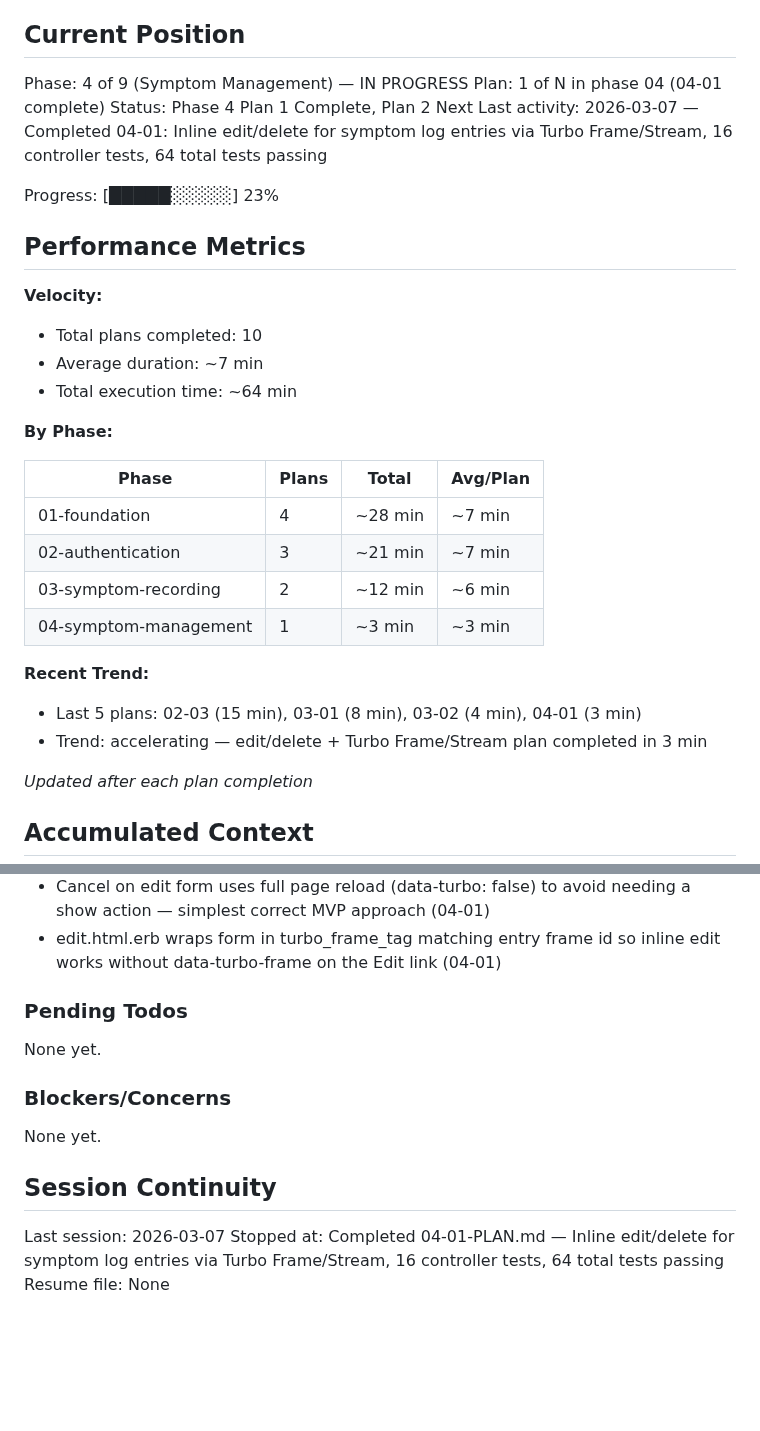
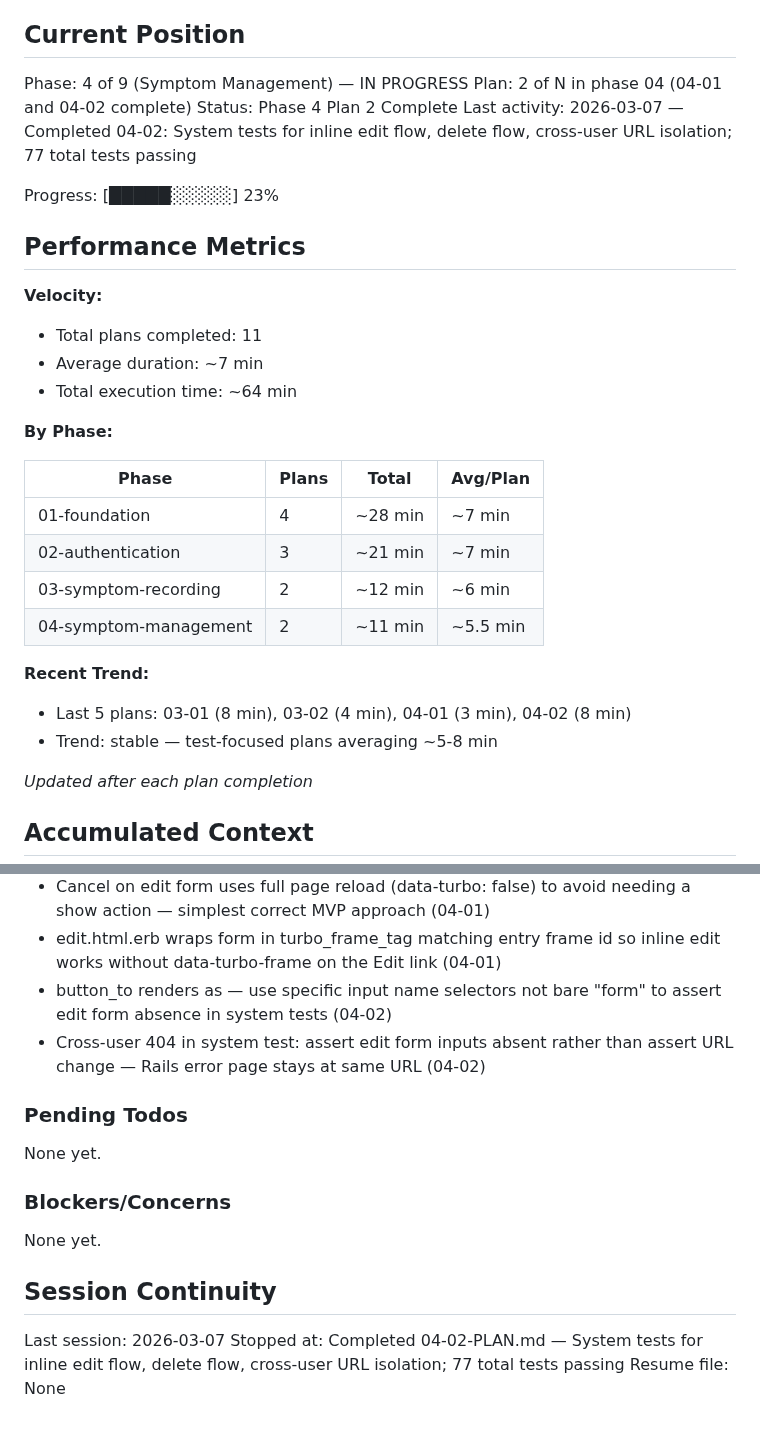
Before and after one commit to joeasante/asthma-buddy, a Markdown page: .ariadna_planning/STATE.md, 2 parts joined by grey strips. GitHub-like rendering; blank space fills up the shorter version.

Commit message:
docs(04-02): complete symptom log test coverage plan — SUMMARY and STATE updated
- 3 new system tests: inline edit flow, delete flow, cross-user URL isolation
- Controller tests verified complete from 04-01 deviation (16 tests)
- 77 total tests passing (0 failures)
- Two assertion bugs auto-fixed: button_to form selector and cross-user URL path assertion

```diff
--- a/.ariadna_planning/STATE.md
+++ b/.ariadna_planning/STATE.md
@@ -10,16 +10,16 @@ See: .ariadna_planning/PROJECT.md (updated 2026-03-06)
 ## Current Position
 
 Phase: 4 of 9 (Symptom Management) — IN PROGRESS
-Plan: 1 of N in phase 04 (04-01 complete)
-Status: Phase 4 Plan 1 Complete, Plan 2 Next
-Last activity: 2026-03-07 — Completed 04-01: Inline edit/delete for symptom log entries via Turbo Frame/Stream, 16 controller tests, 64 total tests passing
+Plan: 2 of N in phase 04 (04-01 and 04-02 complete)
+Status: Phase 4 Plan 2 Complete
+Last activity: 2026-03-07 — Completed 04-02: System tests for inline edit flow, delete flow, cross-user URL isolation; 77 total tests passing
 
 Progress: [█████░░░░░] 23%
 
 ## Performance Metrics
 
 **Velocity:**
-- Total plans completed: 10
+- Total plans completed: 11
 - Average duration: ~7 min
 - Total execution time: ~64 min
 
@@ -30,12 +30,12 @@ Progress: [█████░░░░░] 23%
 | 01-foundation | 4 | ~28 min | ~7 min |
 | 02-authentication | 3 | ~21 min | ~7 min |
 | 03-symptom-recording | 2 | ~12 min | ~6 min |
-| 04-symptom-management | 1 | ~3 min | ~3 min |
+| 04-symptom-management | 2 | ~11 min | ~5.5 min |
 
 
 **Recent Trend:**
-- Last 5 plans: 02-03 (15 min), 03-01 (8 min), 03-02 (4 min), 04-01 (3 min)
-- Trend: accelerating — edit/delete + Turbo Frame/Stream plan completed in 3 min
+- Last 5 plans: 03-01 (8 min), 03-02 (4 min), 04-01 (3 min), 04-02 (8 min)
+- Trend: stable — test-focused plans averaging ~5-8 min
 
 *Updated after each plan completion*
 
@@ -81,6 +81,8 @@ Recent decisions affecting current work:
 - Flash not streamed on update — layout flash has no DOM id to target; entry replacement sufficient for MVP (04-01)
 - Cancel on edit form uses full page reload (data-turbo: false) to avoid needing a show action — simplest correct MVP approach (04-01)
 - edit.html.erb wraps form in turbo_frame_tag matching entry frame id so inline edit works without data-turbo-frame on the Edit link (04-01)
+- button_to renders as <form> — use specific input name selectors not bare "form" to assert edit form absence in system tests (04-02)
+- Cross-user 404 in system test: assert edit form inputs absent rather than assert URL change — Rails error page stays at same URL (04-02)
 
 ### Pending Todos
 
@@ -93,5 +95,5 @@ None yet.
 ## Session Continuity
 
 Last session: 2026-03-07
-Stopped at: Completed 04-01-PLAN.md — Inline edit/delete for symptom log entries via Turbo Frame/Stream, 16 controller tests, 64 total tests passing
+Stopped at: Completed 04-02-PLAN.md — System tests for inline edit flow, delete flow, cross-user URL isolation; 77 total tests passing
 Resume file: None
```
Also changed, not shown: 1 other file.
